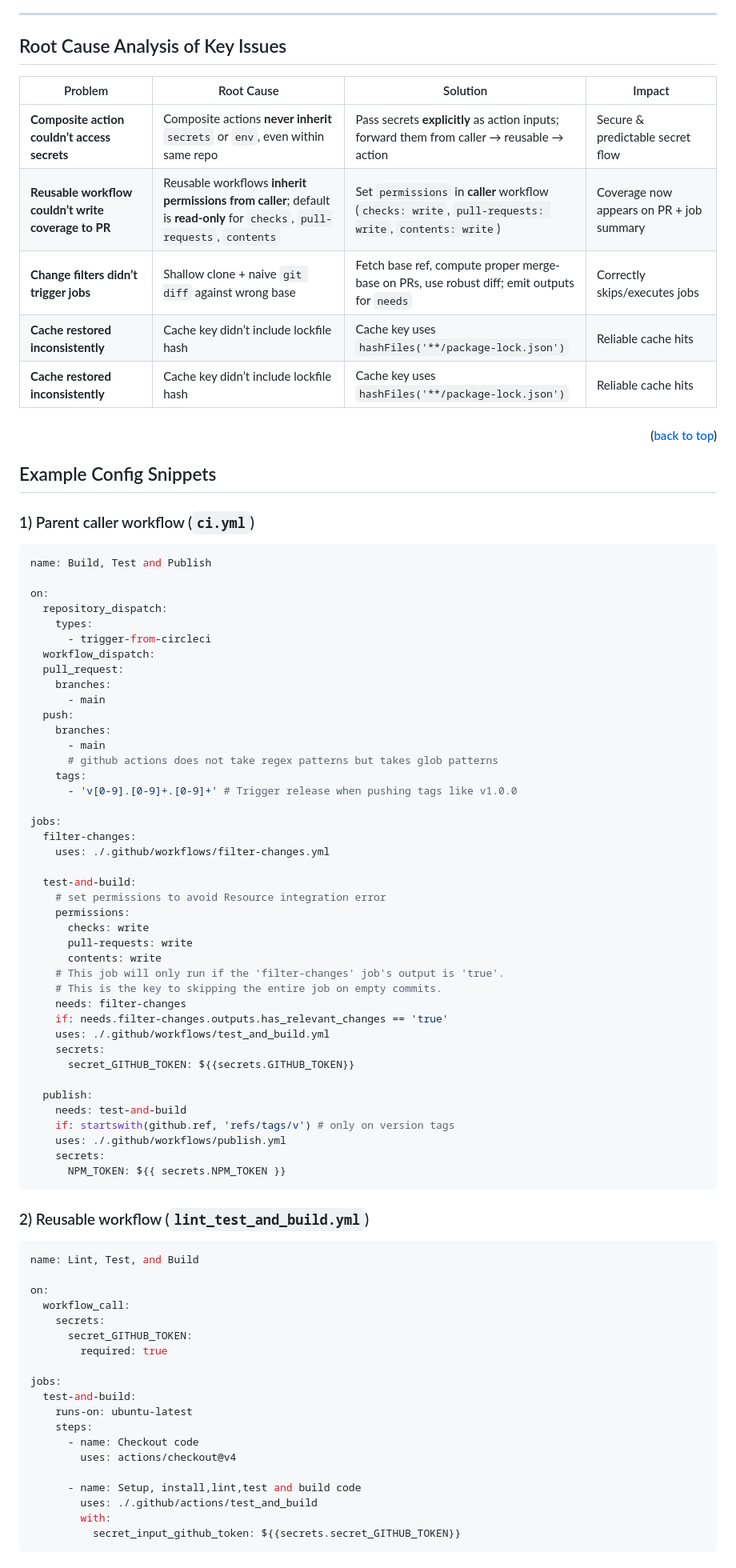
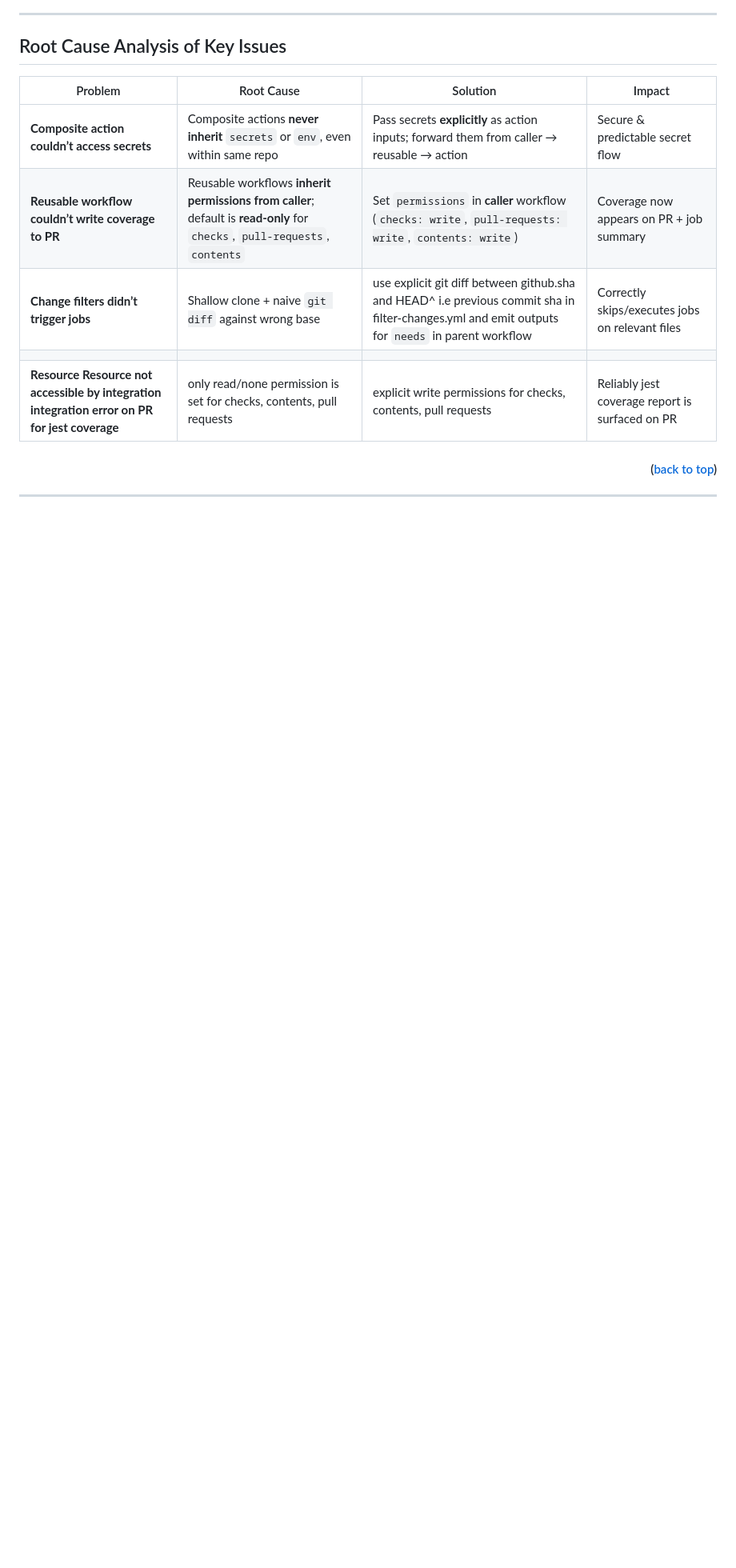
Before and after one commit to arsalanshaikh13/Parallax-Provider-Tutorial, a Markdown page: README.md, the part around the change printed below. Shown: that part at 80% size. Rendered like a GitHub page; blank space fills up the shorter version.

````diff
--- a/README.md
+++ b/README.md
@@ -164,85 +164,12 @@ flowchart LR
 
 ## Root Cause Analysis of Key Issues
 
-| Problem                                             | Root Cause                                                                                                                 | Solution                                                                                              | Impact                                   |
-| --------------------------------------------------- | -------------------------------------------------------------------------------------------------------------------------- | ----------------------------------------------------------------------------------------------------- | ---------------------------------------- |
-| **Composite action couldn’t access secrets**        | Composite actions **never inherit** `secrets` or `env`, even within same repo                                              | Pass secrets **explicitly** as action inputs; forward them from caller → reusable → action            | Secure & predictable secret flow         |
-| **Reusable workflow couldn’t write coverage to PR** | Reusable workflows **inherit permissions from caller**; default is **read-only** for `checks`, `pull-requests`, `contents` | Set `permissions` in **caller** workflow (`checks: write`, `pull-requests: write`, `contents: write`) | Coverage now appears on PR + job summary |
-| **Change filters didn’t trigger jobs**              | Shallow clone + naive `git diff` against wrong base                                                                        | Fetch base ref, compute proper merge-base on PRs, use robust diff; emit outputs for `needs`           | Correctly skips/executes jobs            |
-| **Cache restored inconsistently**                   | Cache key didn’t include lockfile hash                                                                                     | Cache key uses `hashFiles('**/package-lock.json')`                                                    | Reliable cache hits                      |
-| **Cache restored inconsistently**                   | Cache key didn’t include lockfile hash                                                                                     | Cache key uses `hashFiles('**/package-lock.json')`                                                    | Reliable cache hits                      |
+| Problem                                                                                       | Root Cause                                                                                                                 | Solution                                                                                                                                         | Impact                                          |
+| --------------------------------------------------------------------------------------------- | -------------------------------------------------------------------------------------------------------------------------- | ------------------------------------------------------------------------------------------------------------------------------------------------ | ----------------------------------------------- |
+| **Composite action couldn’t access secrets**                                                  | Composite actions **never inherit** `secrets` or `env`, even within same repo                                              | Pass secrets **explicitly** as action inputs; forward them from caller → reusable → action                                                       | Secure & predictable secret flow                |
+| **Reusable workflow couldn’t write coverage to PR**                                           | Reusable workflows **inherit permissions from caller**; default is **read-only** for `checks`, `pull-requests`, `contents` | Set `permissions` in **caller** workflow (`checks: write`, `pull-requests: write`, `contents: write`)                                            | Coverage now appears on PR + job summary        |
+| **Change filters didn’t trigger jobs**                                                        | Shallow clone + naive `git diff` against wrong base                                                                        | use explicit git diff between github.sha and HEAD^ i.e previous commit sha in filter-changes.yml and emit outputs for `needs` in parent workflow | Correctly skips/executes jobs on relevant files |
+|                                                                                               |
+| **Resource Resource not accessible by integration integration error on PR for jest coverage** | only read/none permission is set for checks, contents, pull requests                                                       | explicit write permissions for checks, contents, pull requests                                                                                   | Reliably jest coverage report is surfaced on PR |
 
 #### <p align="right">(<a style="cursor:pointer" href="#readme-top">back to top</a>)</p>
-
-## Example Config Snippets
-
-### 1) Parent caller workflow (`ci.yml`)
-
-```yaml
-name: Build, Test and Publish
-
-on:
-  repository_dispatch:
-    types:
-      - trigger-from-circleci
-  workflow_dispatch:
-  pull_request:
-    branches:
-      - main
-  push:
-    branches:
-      - main
-      # github actions does not take regex patterns but takes glob patterns
-    tags:
-      - 'v[0-9].[0-9]+.[0-9]+' # Trigger release when pushing tags like v1.0.0
-
-jobs:
-  filter-changes:
-    uses: ./.github/workflows/filter-changes.yml
-
-  test-and-build:
-    # set permissions to avoid Resource integration error
-    permissions:
-      checks: write
-      pull-requests: write
-      contents: write
-    # This job will only run if the 'filter-changes' job's output is 'true'.
-    # This is the key to skipping the entire job on empty commits.
-    needs: filter-changes
-    if: needs.filter-changes.outputs.has_relevant_changes == 'true'
-    uses: ./.github/workflows/test_and_build.yml
-    secrets:
-      secret_GITHUB_TOKEN: ${{secrets.GITHUB_TOKEN}}
-
-  publish:
-    needs: test-and-build
-    if: startswith(github.ref, 'refs/tags/v') # only on version tags
-    uses: ./.github/workflows/publish.yml
-    secrets:
-      NPM_TOKEN: ${{ secrets.NPM_TOKEN }}
-```
-
-### 2) Reusable workflow (`lint_test_and_build.yml`)
-
-```yaml
-name: Lint, Test, and Build
-
-on:
-  workflow_call:
-    secrets:
-      secret_GITHUB_TOKEN:
-        required: true
-
-jobs:
-  test-and-build:
-    runs-on: ubuntu-latest
-    steps:
-      - name: Checkout code
-        uses: actions/checkout@v4
-
-      - name: Setup, install,lint,test and build code
-        uses: ./.github/actions/test_and_build
-        with:
-          secret_input_github_token: ${{secrets.secret_GITHUB_TOKEN}}
-```
-
````
Also changed, not shown: other parts of README.md (+4 -149 lines).
